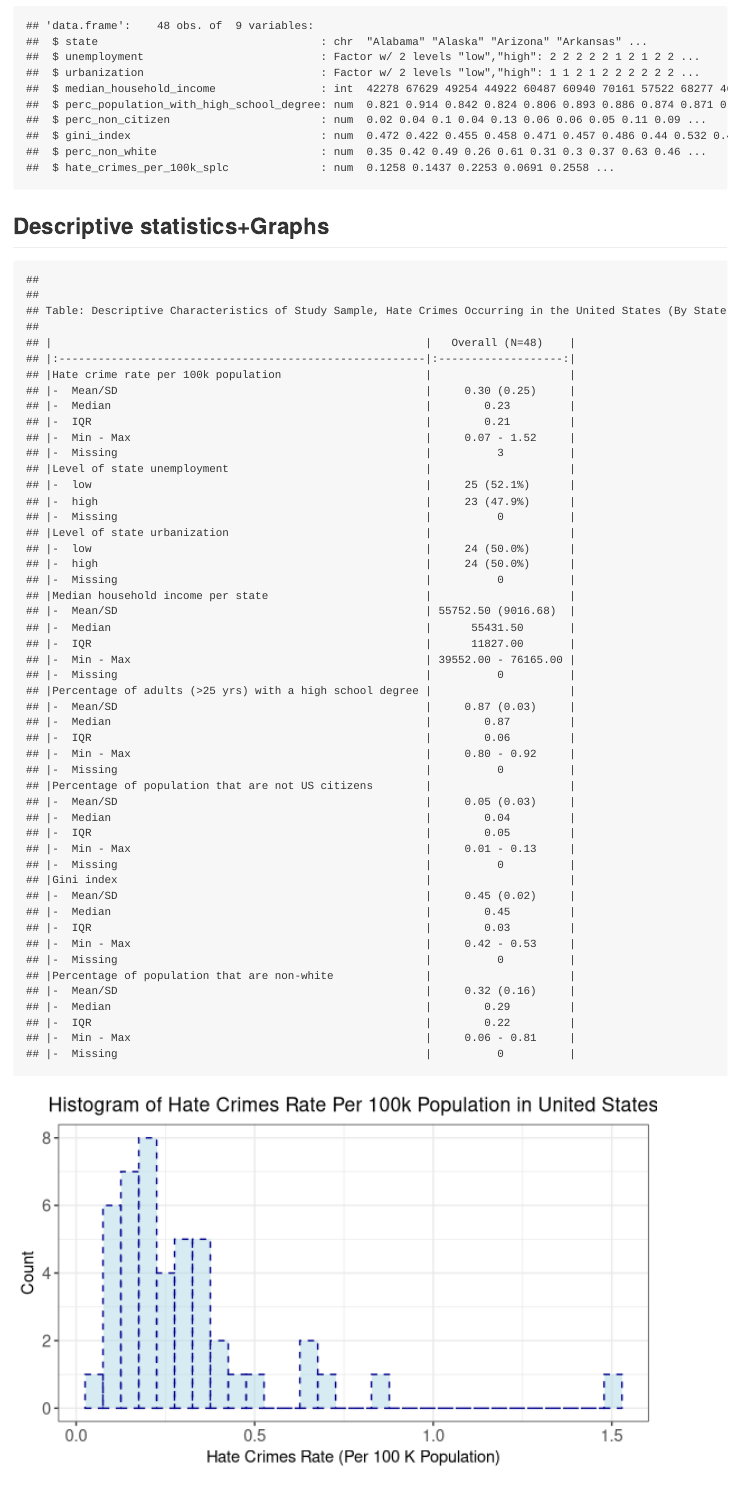
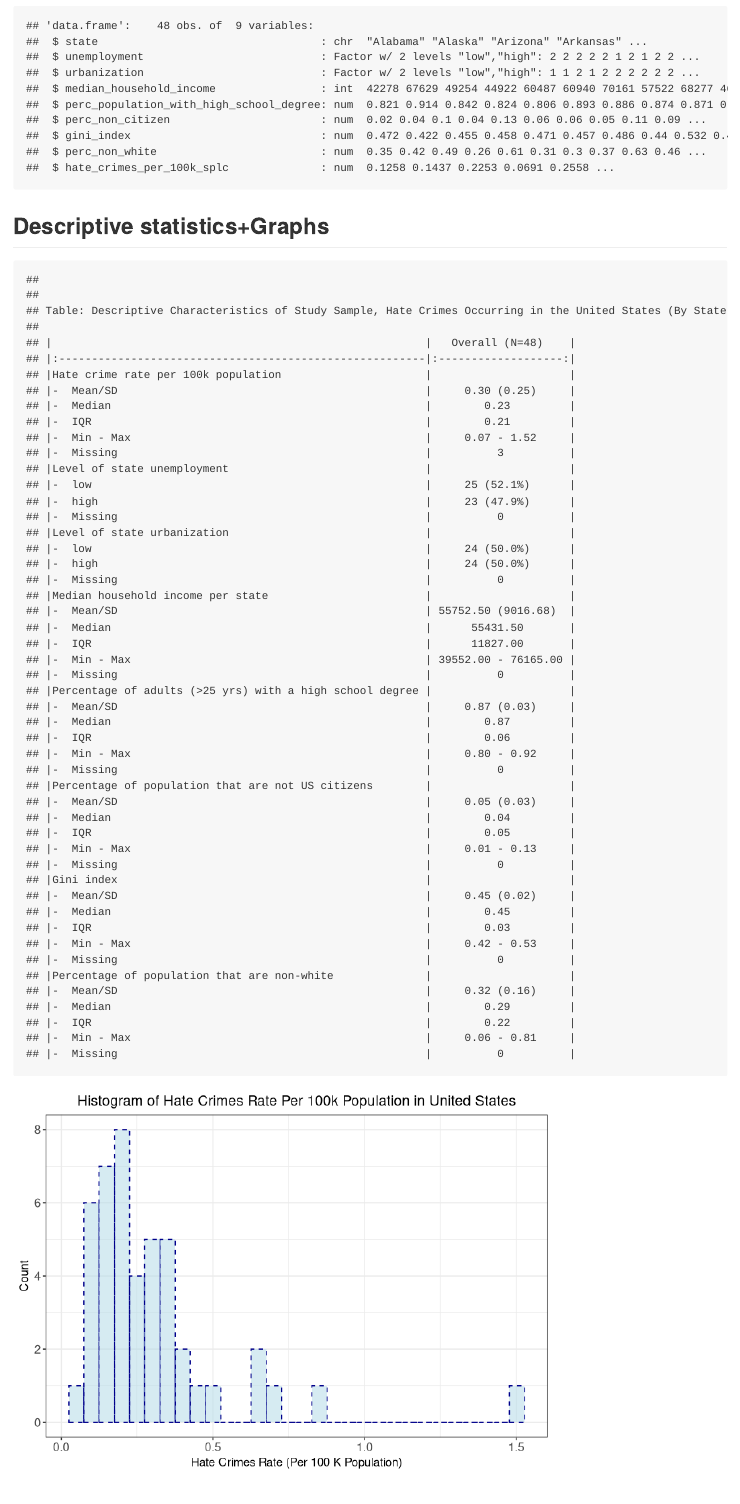
Before and after one commit to Yiming2020/bm1_final_proj, an R Markdown document (bm1_final_proj.Rmd): the page in a window 1100 px wide, from 100 px down. Rendered offline with R 4.5, knitr and Pandoc, with nearby package versions; some code elsewhere in the file could not run offline; long lines of code are wrapped.

Commit message:
better visualization of plot and data

```diff
--- a/bm1_final_proj.Rmd
+++ b/bm1_final_proj.Rmd
@@ -11,11 +11,6 @@ library(dplyr)
 library(ggplot2)
 library(HH)
 
-knitr::opts_chunk$set(
-  fig.width = 6,
-  fig.asp = .6,
-  out.width = "90%"
-)
 
 theme_set(theme_minimal() + theme(legend.position = "bottom"))
 
```
Also changed, not shown: bm1_final_proj.md, bm1_final_proj_files/figure-gfm/unnamed-chunk-2-1.png, bm1_final_proj_files/figure-gfm/unnamed-chunk-3-1.png, bm1_final_proj_files/figure-gfm/unnamed-chunk-5-1.png, bm1_final_proj_files/figure-gfm/unnamed-chunk-8-1.png, bm1_final_proj_files/figure-gfm/unnamed-chunk-8-2.png.
